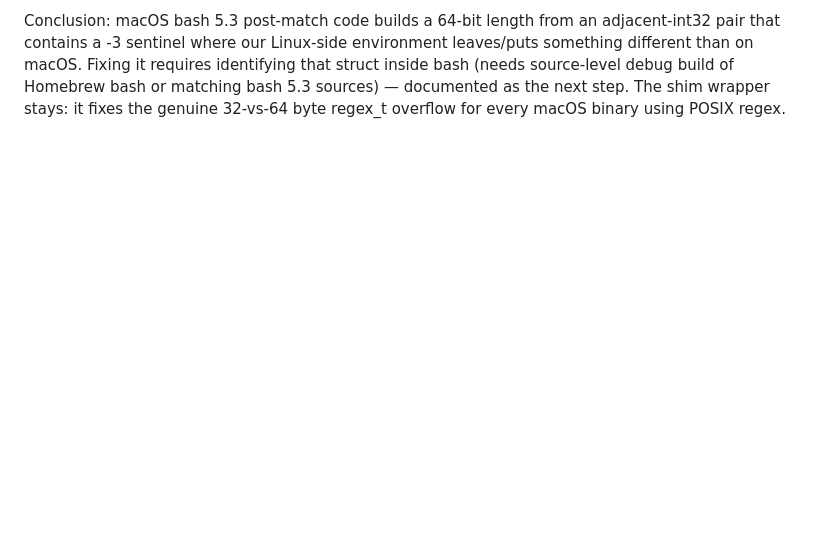
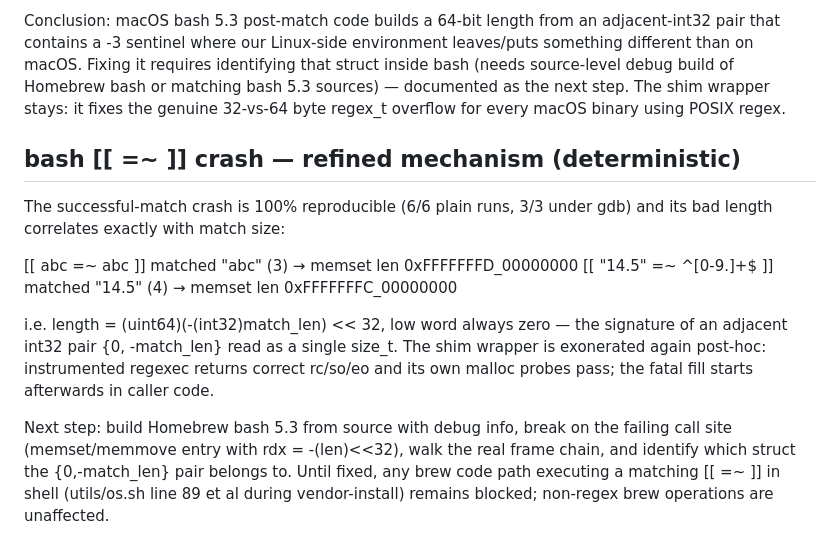
Before and after one commit to os-guy-original/mac-ify, a Markdown page: docs/AUDIT.md, the part around the change. Drawn GitHub-style; blank space fills up the shorter version.

Commit message:
Document deterministic bash regex crash mechanism

```diff
--- a/docs/AUDIT.md
+++ b/docs/AUDIT.md
@@ -197,3 +197,24 @@ requires identifying that struct inside bash (needs source-level debug
 build of Homebrew bash or matching bash 5.3 sources) — documented as
 the next step. The shim wrapper stays: it fixes the genuine 32-vs-64
 byte regex_t overflow for every macOS binary using POSIX regex.
+
+## bash [[ =~ ]] crash — refined mechanism (deterministic)
+
+The successful-match crash is 100% reproducible (6/6 plain runs, 3/3
+under gdb) and its bad length correlates exactly with match size:
+
+  [[ abc =~ abc ]]      matched "abc" (3)  → memset len 0xFFFFFFFD_00000000
+  [[ "14.5" =~ ^[0-9.]+$ ]] matched "14.5" (4) → memset len 0xFFFFFFFC_00000000
+
+i.e. length = (uint64)(-(int32)match_len) << 32, low word always zero —
+the signature of an adjacent int32 pair {0, -match_len} read as a single
+size_t. The shim wrapper is exonerated again post-hoc: instrumented
+regexec returns correct rc/so/eo and its own malloc probes pass; the
+fatal fill starts afterwards in caller code.
+
+Next step: build Homebrew bash 5.3 from source with debug info, break on
+the failing call site (memset/memmove entry with rdx = -(len)<<32), walk
+the real frame chain, and identify which struct the {0,-match_len} pair
+belongs to. Until fixed, any brew code path executing a matching
+[[ =~ ]] in shell (utils/os.sh line 89 et al during vendor-install)
+remains blocked; non-regex brew operations are unaffected.
```
